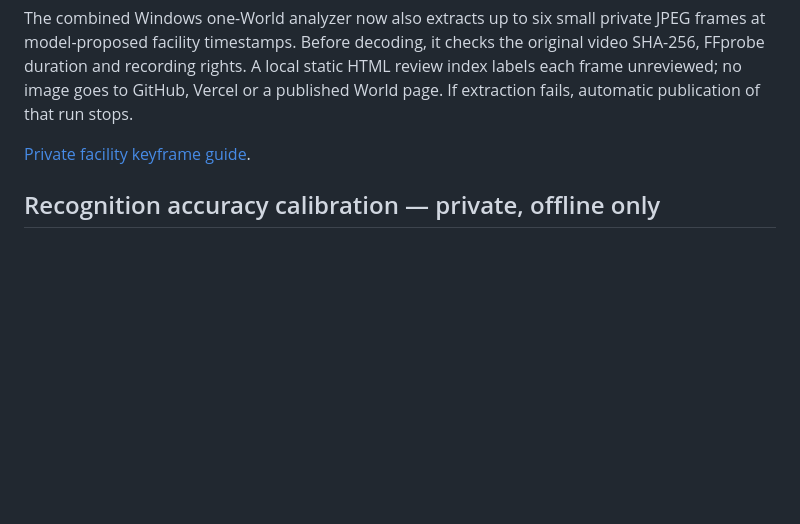
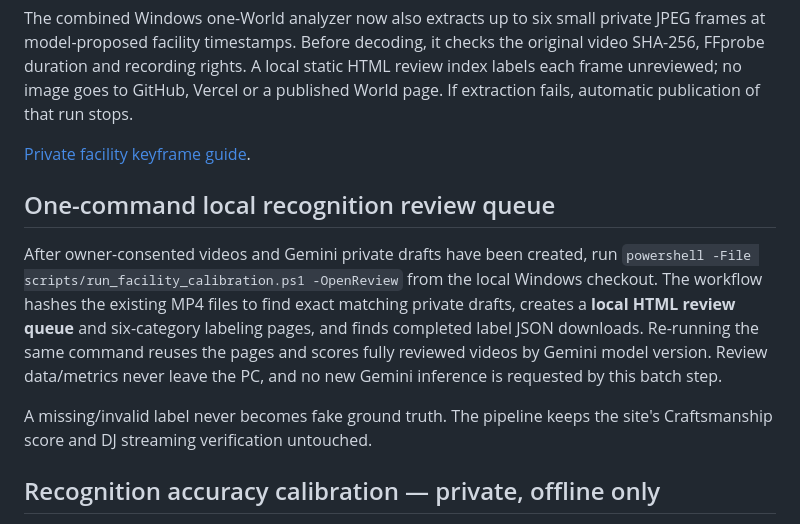
Before and after one commit to showchoo/vrc-club-charts, a Markdown page: docs/AUTOMATED_INSPECTION_PIPELINE.md, the part around the change. Rendered like a GitHub page; blank space fills up the shorter version.

Commit message:
docs: connect batch private review queue to existing inspection workflow

```diff
--- a/docs/AUTOMATED_INSPECTION_PIPELINE.md
+++ b/docs/AUTOMATED_INSPECTION_PIPELINE.md
@@ -146,6 +146,20 @@ If extraction fails, automatic publication of that run stops.
 
 [Private facility keyframe guide](PRIVATE_FACILITY_KEYFRAMES.md).
 
+## One-command local recognition review queue
+
+After owner-consented videos and Gemini private drafts have been created,
+run `powershell -File scripts/run_facility_calibration.ps1 -OpenReview`
+from the local Windows checkout. The workflow hashes the existing MP4 files
+to find exact matching private drafts, creates a **local HTML review queue**
+and six-category labeling pages, and finds completed label JSON downloads.
+Re-running the same command reuses the pages and scores fully reviewed videos
+by Gemini model version. Review data/metrics never leave the PC, and no
+new Gemini inference is requested by this batch step.
+
+A missing/invalid label never becomes fake ground truth. The pipeline keeps
+the site's Craftsmanship score and DJ streaming verification untouched.
+
 ## Recognition accuracy calibration — private, offline only
 
 The [Facility Recognition Calibration](FACILITY_RECOGNITION_CALIBRATION.md)
```
